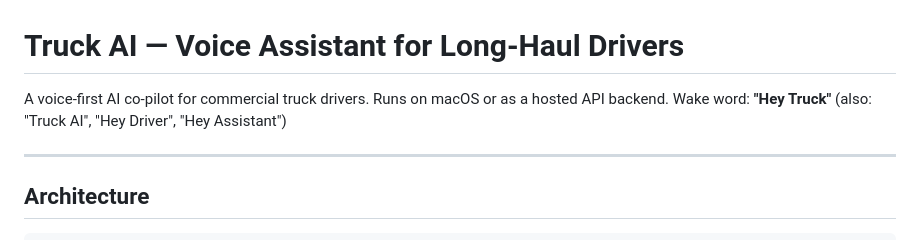
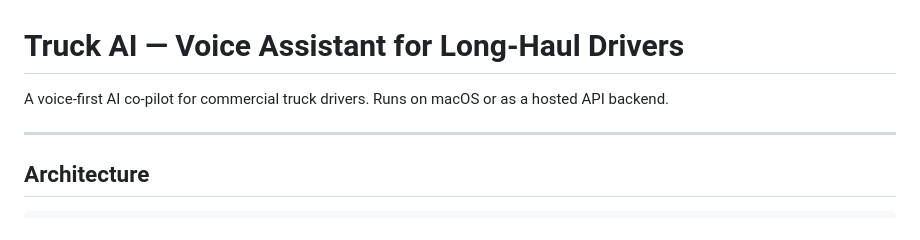
Before and after one commit to tdbk5577/LogisticsVoiceAssistant, a Markdown page: SUMMARY.md, the part around the change. Rendered like a GitHub page.

```diff
--- a/SUMMARY.md
+++ b/SUMMARY.md
@@ -1,7 +1,7 @@
 # Truck AI — Voice Assistant for Long-Haul Drivers
 
 A voice-first AI co-pilot for commercial truck drivers. Runs on macOS or as a hosted API backend.
-Wake word: **"Hey Truck"** (also: "Truck AI", "Hey Driver", "Hey Assistant")
+
 
 ---
 
```
